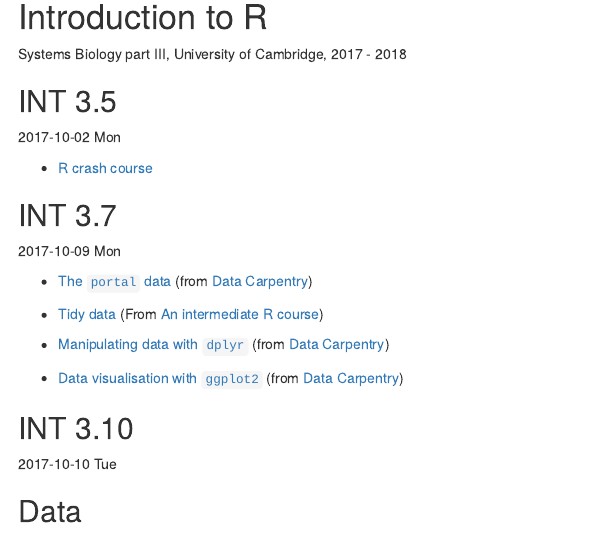
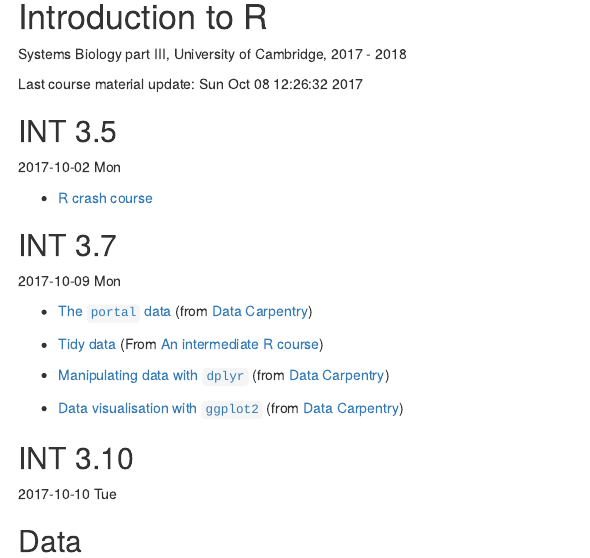
Before and after one commit to cwy20030/R-intro-CSBC-partIII, an R Markdown document (README.Rmd): the page in a window 1100 px wide, from its top. Rendered offline with R 4.5, knitr and Pandoc, with nearby package versions; common packages that the code uses without loading them are loaded.

Commit message:
update readme

```diff
--- a/README.Rmd
+++ b/README.Rmd
@@ -1,8 +1,9 @@
-Last update: `r date()`
 
 # Introduction to R
 
 Systems Biology part III, University of Cambridge, 2017 - 2018
+
+Last course material update: `r date()`
 
 ## INT 3.5
 
```
Also changed, not shown: README.md.
